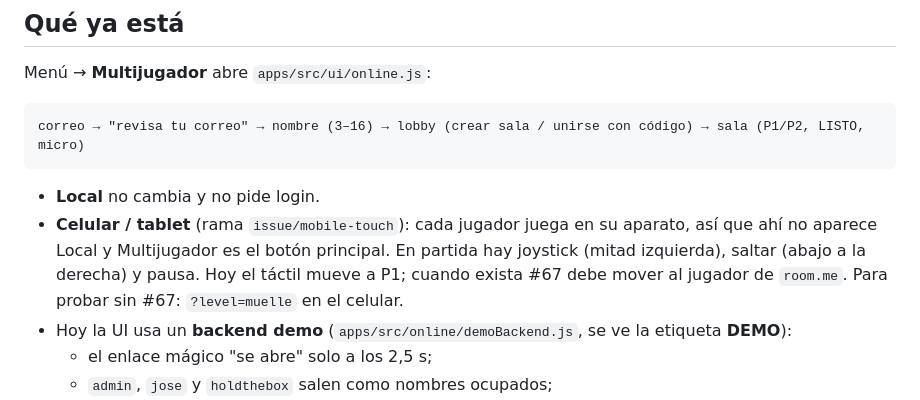
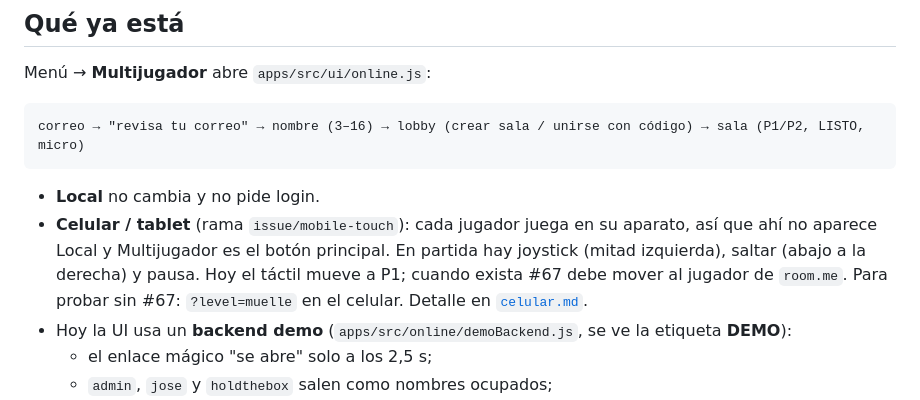
Before and after one commit to Jgmaza/hold-the-box, a Markdown page: docs/online.md, the part around the change. GitHub-like rendering.

Commit message:
Docs: celular (dos alternativas, qué falta y cómo probar en el teléfono).
Co-authored-by: Cursor <cursoragent@cursor.com>

````diff
--- a/docs/online.md
+++ b/docs/online.md
@@ -11,7 +11,7 @@ correo → "revisa tu correo" → nombre (3–16) → lobby (crear sala / unirse
 ```
 
 - **Local** no cambia y no pide login.
-- **Celular / tablet** (rama `issue/mobile-touch`): cada jugador juega en su aparato, así que ahí no aparece Local y Multijugador es el botón principal. En partida hay joystick (mitad izquierda), saltar (abajo a la derecha) y pausa. Hoy el táctil mueve a P1; cuando exista #67 debe mover al jugador de `room.me`. Para probar sin #67: `?level=muelle` en el celular.
+- **Celular / tablet** (rama `issue/mobile-touch`): cada jugador juega en su aparato, así que ahí no aparece Local y Multijugador es el botón principal. En partida hay joystick (mitad izquierda), saltar (abajo a la derecha) y pausa. Hoy el táctil mueve a P1; cuando exista #67 debe mover al jugador de `room.me`. Para probar sin #67: `?level=muelle` en el celular. Detalle en [`celular.md`](./celular.md).
 - Hoy la UI usa un **backend demo** (`apps/src/online/demoBackend.js`, se ve la etiqueta **DEMO**):
   - el enlace mágico "se abre" solo a los 2,5 s;
   - `admin`, `jose` y `holdthebox` salen como nombres ocupados;
````
Also changed, not shown: docs/celular.md (added, +39 -0 lines).
